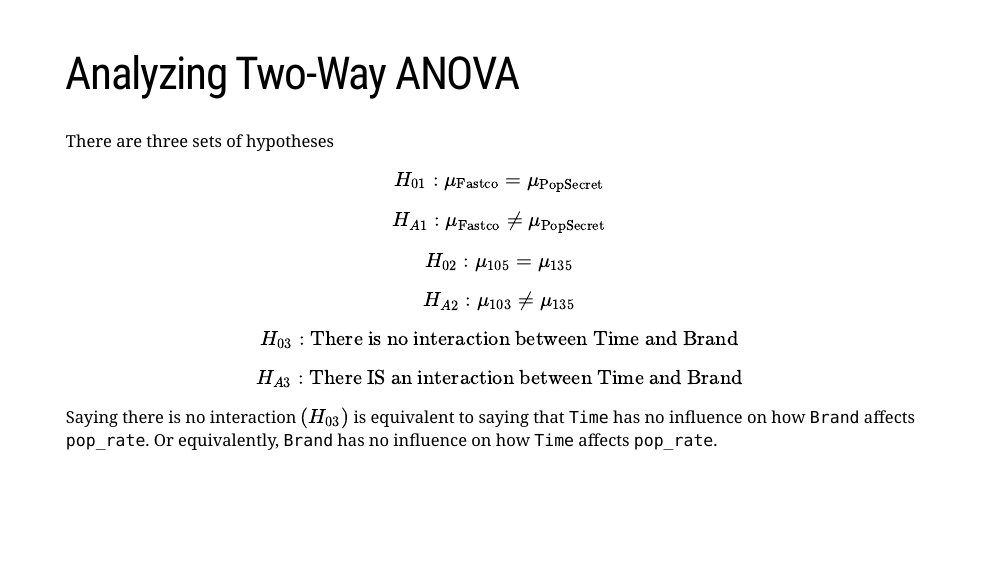
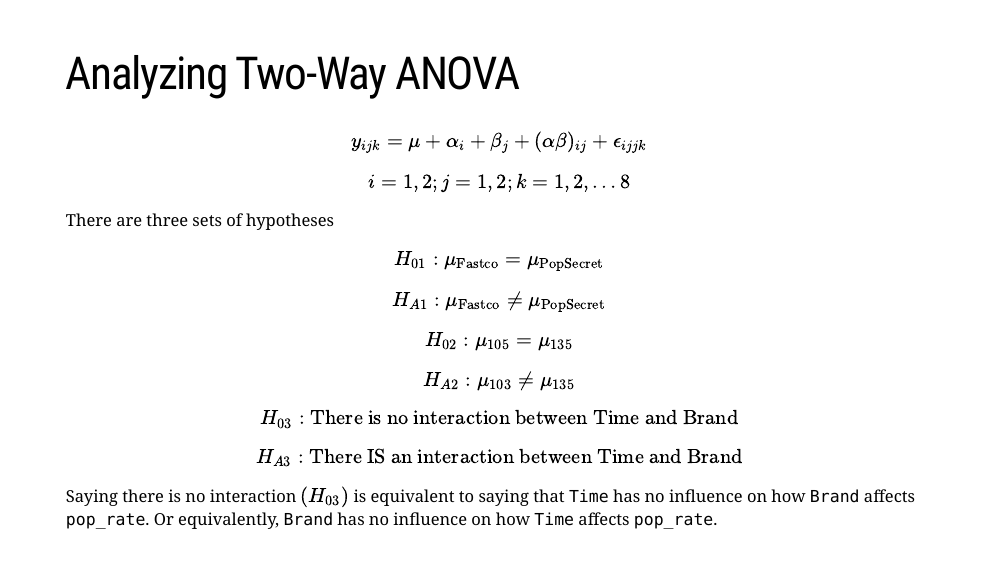
Before and after one commit to kgfitzgerald/MATH_350_SLIDES, an R Markdown document (Ch4-M350-slides.Rmd): page 11 of 11. Rendered offline with R 4.5, knitr and Pandoc, with nearby package versions; the slides are laid out offline by our stand-in for remark.js, each with all of its steps uncovered, in fonts that may differ from those the slides ask for, and without slide numbers, shadows or browser add-ons; a font, style sheet, LaTeX package, included part or bibliography that could not be used is replaced or left out.

Commit message:
ch 4 slides

```diff
--- a/Ch4-M350-slides.Rmd
+++ b/Ch4-M350-slides.Rmd
@@ -178,6 +178,10 @@ Variability in Y can be broken down into
 
 # Analyzing Two-Way ANOVA
 
+$$y_{ijk} = \mu + \alpha_i + \beta_j + (\alpha\beta)_{ij} + \epsilon_{ijjk}$$
+
+$$i = 1,2; j = 1,2; k = 1,2,\dots 8$$
+
 There are three sets of hypotheses
 
 $$H_{01}: \mu_{\text{Fastco}} = \mu_{\text{PopSecret}}$$
```
Also changed, not shown: Ch4-M350-slides.html, images/fig-5-1.png (added), 1 other file.
